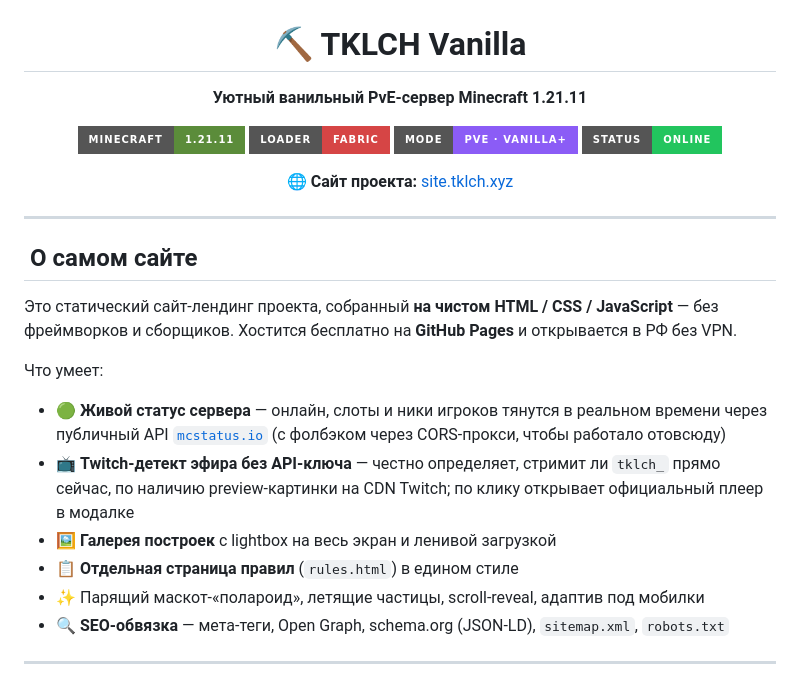
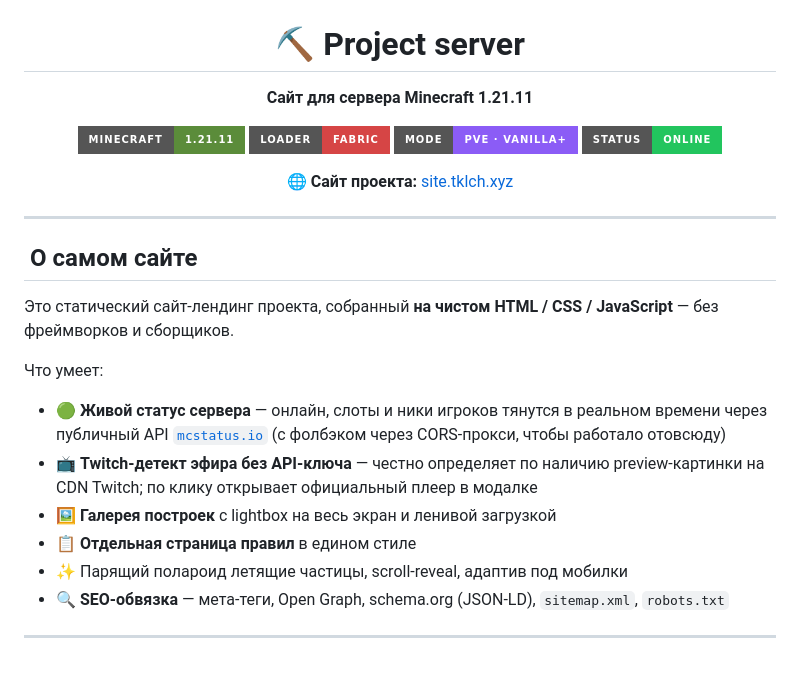
Before and after one commit to yungdv/tklch-server, a Markdown page: README.md, the part around the change. GitHub-like rendering; badges without logos.

```diff
--- a/README.md
+++ b/README.md
@@ -2,9 +2,9 @@
 
 ![TKLCH Vanilla — сервер проекта](assets/spawn1.png)
 
-# ⛏️ TKLCH Vanilla
+# ⛏️ Project server
 
-**Уютный ванильный PvE‑сервер Minecraft 1.21.11**
+**Сайт для сервера Minecraft 1.21.11**
 
 [![Minecraft](https://img.shields.io/badge/Minecraft-1.21.11-5b8c3a?style=for-the-badge&logo=minecraft&logoColor=white)](https://www.minecraft.net)
 [![Loader](https://img.shields.io/badge/Loader-Fabric-d64545?style=for-the-badge)](https://fabricmc.net)
@@ -19,15 +19,15 @@
 
 ## ️ О самом сайте
 
-Это статический сайт‑лендинг проекта, собранный **на чистом HTML / CSS / JavaScript** — без фреймворков и сборщиков. Хостится бесплатно на **GitHub Pages** и открывается в РФ без VPN.
+Это статический сайт‑лендинг проекта, собранный **на чистом HTML / CSS / JavaScript** — без фреймворков и сборщиков.
 
 Что умеет:
 
 - 🟢 **Живой статус сервера** — онлайн, слоты и ники игроков тянутся в реальном времени через публичный API [`mcstatus.io`](https://mcstatus.io) (с фолбэком через CORS‑прокси, чтобы работало отовсюду)
-- 📺 **Twitch‑детект эфира без API‑ключа** — честно определяет, стримит ли `tklch_` прямо сейчас, по наличию preview‑картинки на CDN Twitch; по клику открывает официальный плеер в модалке
+- 📺 **Twitch‑детект эфира без API‑ключа** — честно определяет по наличию preview‑картинки на CDN Twitch; по клику открывает официальный плеер в модалке
 - 🖼️ **Галерея построек** с lightbox на весь экран и ленивой загрузкой
-- 📋 **Отдельная страница правил** (`rules.html`) в едином стиле
-- ✨ Парящий маскот‑«полароид», летящие частицы, scroll‑reveal, адаптив под мобилки
+- 📋 **Отдельная страница правил**  в едином стиле
+- ✨ Парящий полароид летящие частицы, scroll‑reveal, адаптив под мобилки
 - 🔍 **SEO‑обвязка** — мета‑теги, Open Graph, schema.org (JSON‑LD), `sitemap.xml`, `robots.txt`
 
 ---
```
